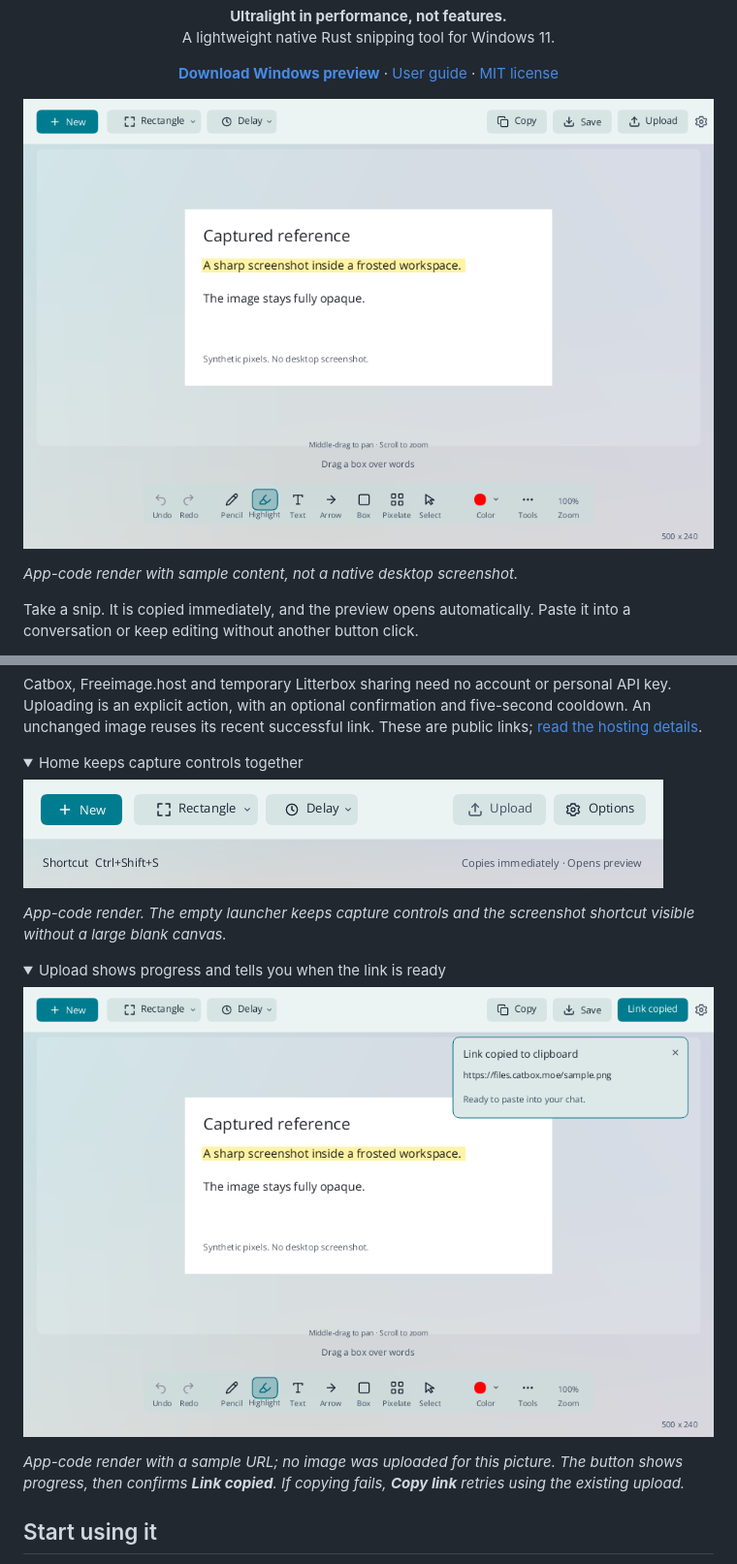
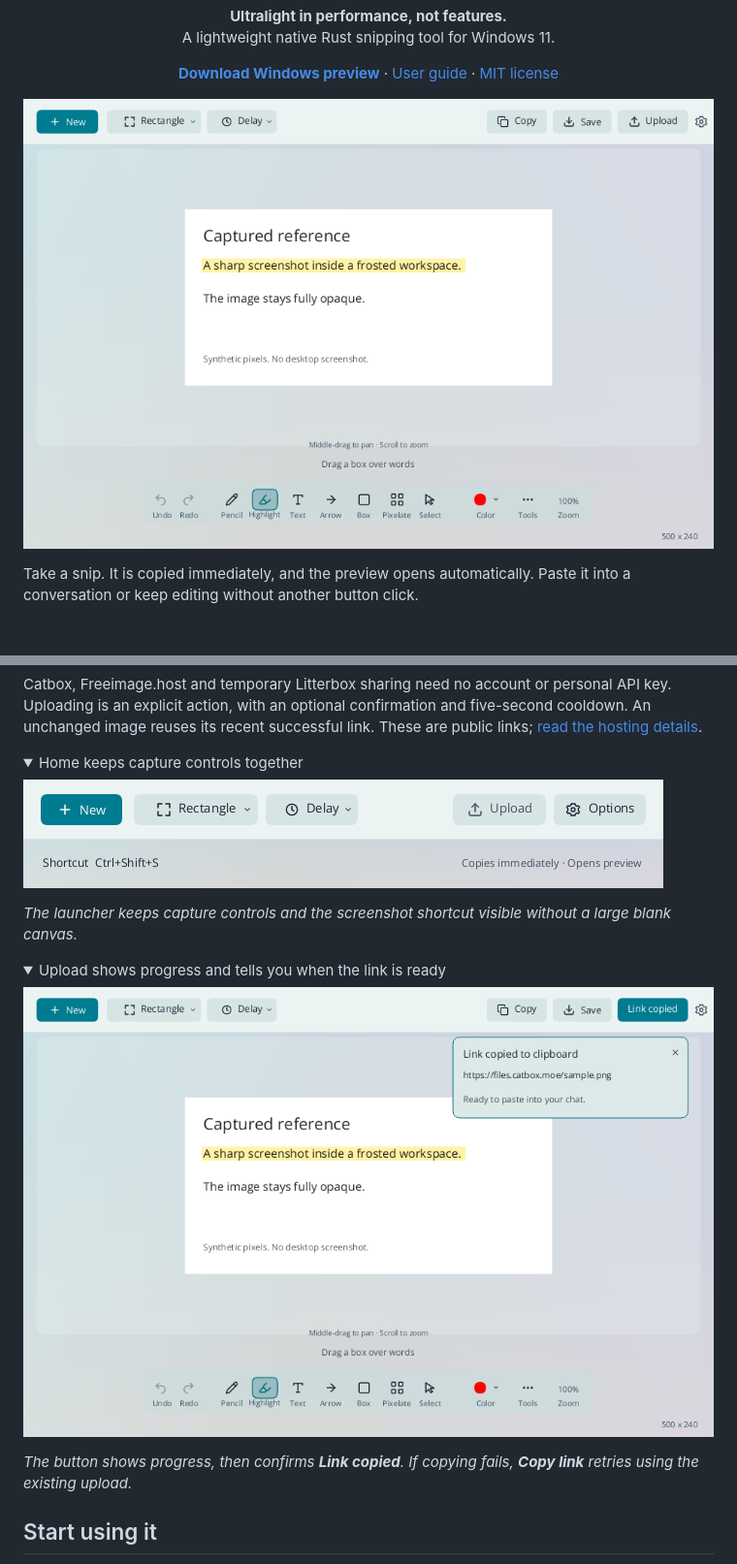
Before and after one commit to finalpantasy/Snipping-Tool-Ultralite, a Markdown page: README.md, 2 parts joined by grey strips. Shown at 97% size. Drawn GitHub-style; folded sections open; blank space fills up the shorter version.

Commit message:
Simplify screenshot gallery captions

```diff
--- a/README.md
+++ b/README.md
@@ -5,9 +5,7 @@
 
 <p align="center"><a href="https://github.com/finalpantasy/Snipping-Tool-Ultralite/releases/download/v0.3.21-preview/Snipping-Tool-UL-0.3.21-Windows-x64.zip"><strong>Download Windows preview</strong></a> · <a href="docs/USAGE.md">User guide</a> · <a href="LICENSE">MIT license</a></p>
 
-![Light-mode editor rendered by the app code using a fictional sample](docs/media/editor-light.png)
-
-*App-code render with sample content, not a native desktop screenshot.*
+![Snipping Tool UL light-mode editor](docs/media/editor-light.png)
 
 Take a snip. It is copied immediately, and the preview opens automatically. Paste it into a conversation or keep editing without another button click.
 
@@ -32,5 +30,5 @@ Catbox, Freeimage.host and temporary Litterbox sharing need no account or person
 
-*App-code render. The empty launcher keeps capture controls and the screenshot shortcut visible without a large blank canvas.*
+*The launcher keeps capture controls and the screenshot shortcut visible without a large blank canvas.*
 
 </details>
 
@@ -41,5 +39,5 @@ Catbox, Freeimage.host and temporary Litterbox sharing need no account or person
 
-*App-code render with a sample URL; no image was uploaded for this picture. The button shows progress, then confirms **Link copied**. If copying fails, **Copy link** retries using the existing upload.*
+*The button shows progress, then confirms **Link copied**. If copying fails, **Copy link** retries using the existing upload.*
 
 </details>
 
```
Also changed, not shown: other parts of README.md (+2 -2 lines).
